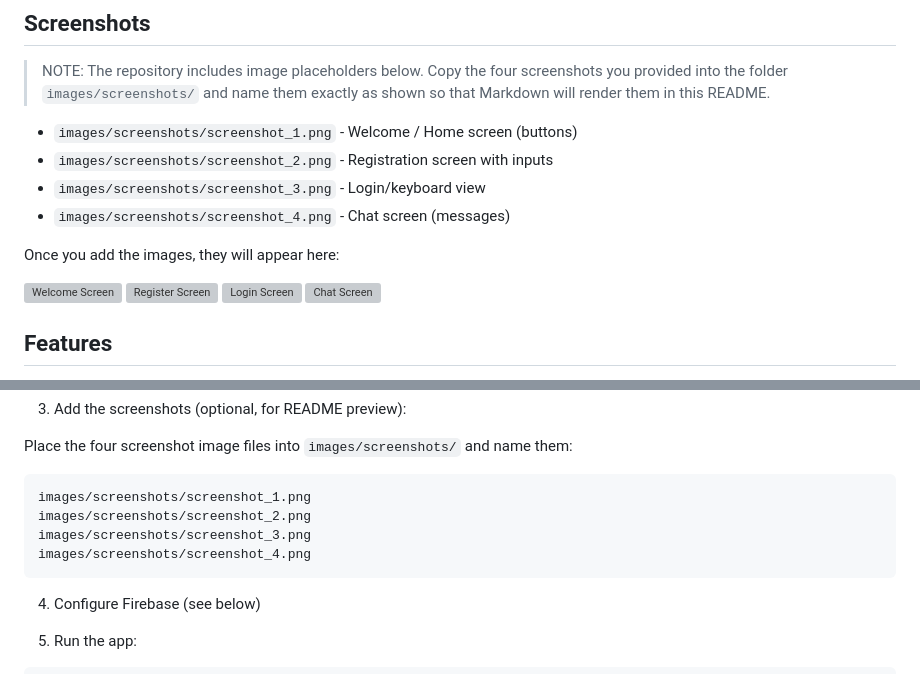
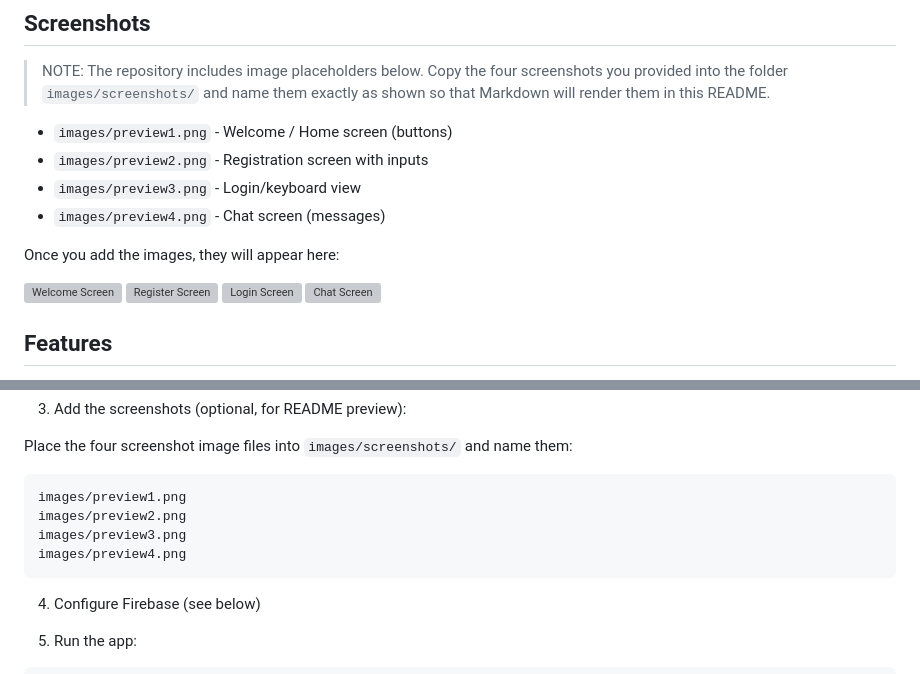
Before and after one commit to tasnimul1331/Flash-Chat-App-in-Flutter, a Markdown page: README.md, 2 parts joined by grey strips. Drawn GitHub-style; grey boxes are pictures that could not be loaded.

````diff
--- a/README.md
+++ b/README.md
@@ -23,10 +23,10 @@ This project provides a minimal chat application where users can register, log i
 
 > NOTE: The repository includes image placeholders below. Copy the four screenshots you provided into the folder `images/screenshots/` and name them exactly as shown so that Markdown will render them in this README.
 
-- `images/screenshots/screenshot_1.png` - Welcome / Home screen (buttons)
-- `images/screenshots/screenshot_2.png` - Registration screen with inputs
-- `images/screenshots/screenshot_3.png` - Login/keyboard view
-- `images/screenshots/screenshot_4.png` - Chat screen (messages)
+- `images/preview1.png` - Welcome / Home screen (buttons)
+- `images/preview2.png` - Registration screen with inputs
+- `images/preview3.png` - Login/keyboard view
+- `images/preview4.png` - Chat screen (messages)
 
 Once you add the images, they will appear here:
 
@@ -76,10 +76,10 @@ flutter pub get
 Place the four screenshot image files into `images/screenshots/` and name them:
 
 ```
-images/screenshots/screenshot_1.png
-images/screenshots/screenshot_2.png
-images/screenshots/screenshot_3.png
-images/screenshots/screenshot_4.png
+images/preview1.png
+images/preview2.png
+images/preview3.png
+images/preview4.png
 ```
 
 4. Configure Firebase (see below)
````
Also changed, not shown: other parts of README.md (+4 -4 lines).
